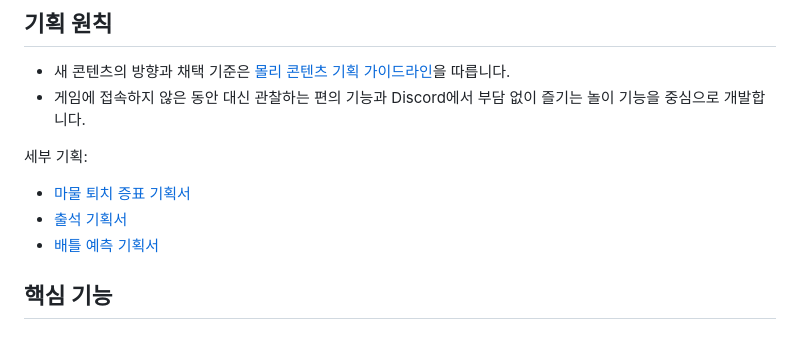
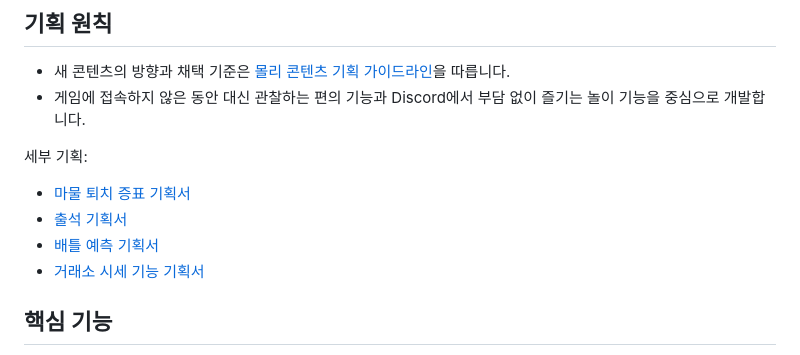
Before and after one commit to PieceOfPaper/DiscordBot_Molly, a Markdown page: README.md, the part around the change. Rendered like a GitHub page.

Commit message:
docs: link market price feature plan

```diff
--- a/README.md
+++ b/README.md
@@ -11,6 +11,7 @@
 - [마물 퇴치 증표 기획서](docs/currency/monster-hunt-token.md)
 - [출석 기획서](docs/attendance/README.md)
 - [배틀 예측 기획서](docs/battle/prediction.md)
+- [거래소 시세 기능 기획서](docs/market-price-monitoring.md)
 
 ## 핵심 기능
 - 진행 중 이벤트 조회(마감일/상시 구분)
```
